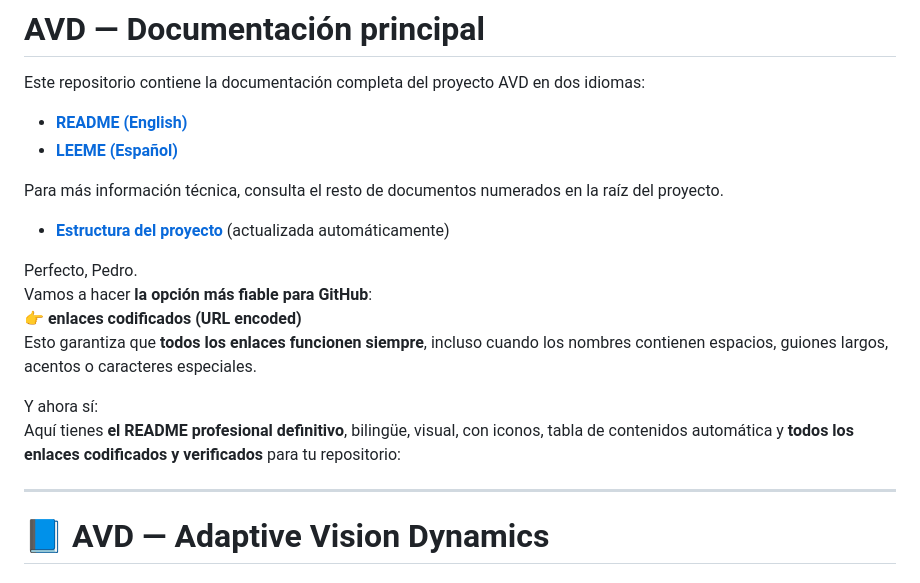
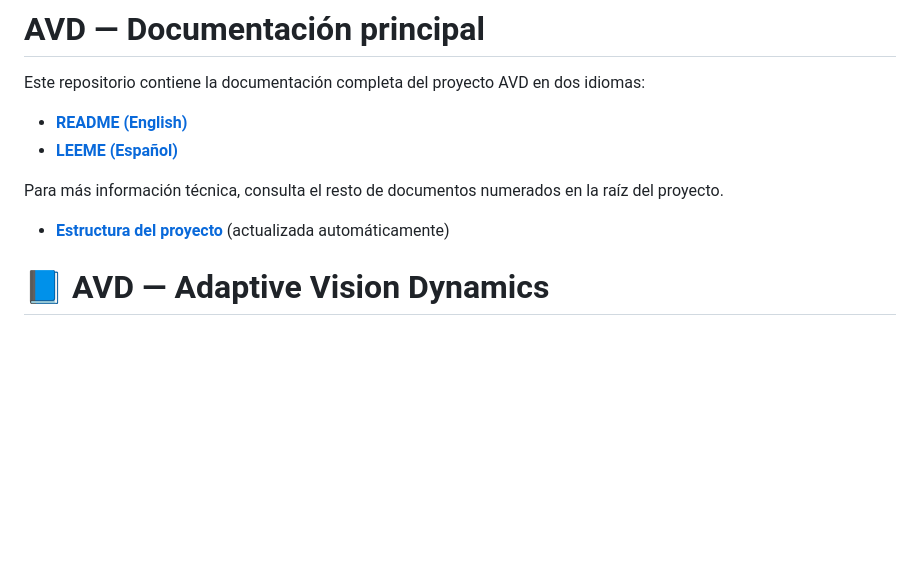
Before and after one commit to pelloweb/AVD, a Markdown page: README.md, the part around the change. Drawn GitHub-style; blank space fills up the shorter version.

Commit message:
Refactor README for clarity and conciseness
Removed unnecessary text and streamlined the README.

```diff
--- a/README.md
+++ b/README.md
@@ -8,16 +8,6 @@ Este repositorio contiene la documentación completa del proyecto AVD en dos idi
 Para más información técnica, consulta el resto de documentos numerados en la raíz del proyecto.
 
 - **[Estructura del proyecto](DIRECTORY_TREE.md)** (actualizada automáticamente)
-
-Perfecto, Pedro.
-Vamos a hacer **la opción más fiable para GitHub**:
-👉 **enlaces codificados (URL encoded)**
-Esto garantiza que **todos los enlaces funcionen siempre**, incluso cuando los nombres contienen espacios, guiones largos, acentos o caracteres especiales.
-
-Y ahora sí:
-Aquí tienes **el README profesional definitivo**, bilingüe, visual, con iconos, tabla de contenidos automática y **todos los enlaces codificados y verificados** para tu repositorio:
-
----
 
 # 📘 AVD — Adaptive Vision Dynamics
 ### *Documentación técnica oficial — Official Technical Documentation*
```
